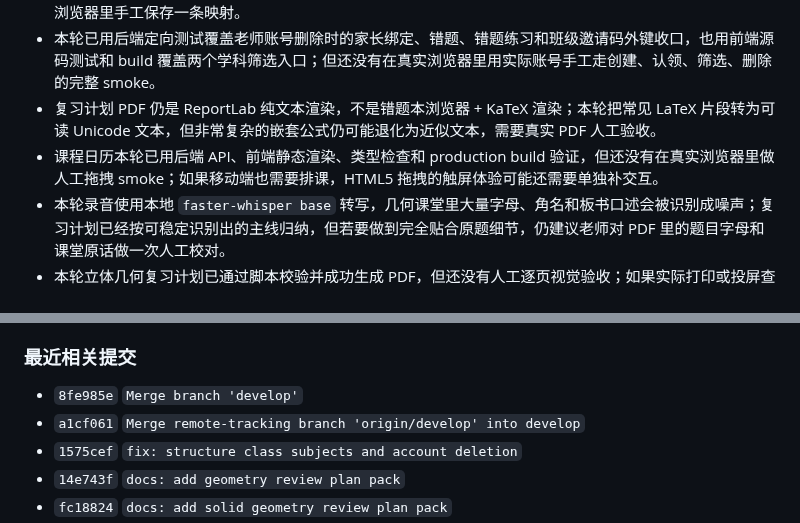
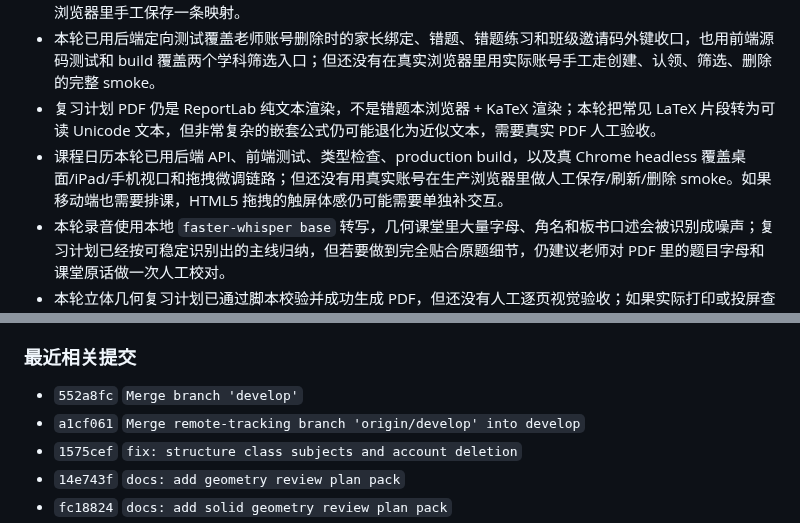
Before and after one commit to KaynXu/Xingrun-Website, a Markdown page: handoff.md, 2 parts joined by grey strips. Rendered like a GitHub page.

```diff
--- a/handoff.md
+++ b/handoff.md
@@ -169,7 +169,7 @@
 - 讲师映射下拉只把“网站成员账号 -> 企微 ID 字段”这一步从手填改成可选择，并不会自动给每个新成员创建一条映射；新老师加入网站后，仍需要在讲师映射里选择并保存一次，才能进入 `teachers.json` 并被咨询助手/批量整理识别链路使用。本轮已跑后端目标用例、前端测试、lint、build 和临时 proof，但还没有在真实浏览器里手工保存一条映射。
 - 本轮已用后端定向测试覆盖老师账号删除时的家长绑定、错题、错题练习和班级邀请码外键收口，也用前端源码测试和 build 覆盖两个学科筛选入口；但还没有在真实浏览器里用实际账号手工走创建、认领、筛选、删除的完整 smoke。
 - 复习计划 PDF 仍是 ReportLab 纯文本渲染，不是错题本浏览器 + KaTeX 渲染；本轮把常见 LaTeX 片段转为可读 Unicode 文本，但非常复杂的嵌套公式仍可能退化为近似文本，需要真实 PDF 人工验收。
-- 课程日历本轮已用后端 API、前端静态渲染、类型检查和 production build 验证，但还没有在真实浏览器里做人工拖拽 smoke；如果移动端也需要排课，HTML5 拖拽的触屏体验可能还需要单独补交互。
+- 课程日历本轮已用后端 API、前端测试、类型检查、production build，以及真 Chrome headless 覆盖桌面/iPad/手机视口和拖拽微调链路；但还没有用真实账号在生产浏览器里做人工保存/刷新/删除 smoke。如果移动端也需要排课，HTML5 拖拽的触屏体感仍可能需要单独补交互。
 - 本轮录音使用本地 `faster-whisper base` 转写，几何课堂里大量字母、角名和板书口述会被识别成噪声；复习计划已经按可稳定识别出的主线归纳，但若要做到完全贴合原题细节，仍建议老师对 PDF 里的题目字母和课堂原话做一次人工校对。
 - 本轮立体几何复习计划已通过脚本校验并成功生成 PDF，但还没有人工逐页视觉验收；如果实际打印或投屏查看时公式字号、分页或题量密度不合适，需要基于生成 PDF 再微调课程包内容。
 - 本轮安全修复已阻止 `config.json` 继续被 Git 跟踪，并用 `git grep` 扫描确认当前跟踪源码里没有新的 `sk-...` 形态密钥；但旧密钥仍存在于历史提交中，必须在对应平台手动轮换后才算真正解除风险。
@@ -217,7 +217,7 @@
 - `docs/superpowers/*` 与本文件历史条目里的旧课堂反馈 / 已删除 helper 上下文已经同步改成 legacy 口径，避免下一轮把历史流水误判成当前实现。
 
 ### 最近相关提交
-- `8fe985e` `Merge branch 'develop'`
+- `552a8fc` `Merge branch 'develop'`
 - `a1cf061` `Merge remote-tracking branch 'origin/develop' into develop`
 - `1575cef` `fix: structure class subjects and account deletion`
 - `14e743f` `docs: add geometry review plan pack`
```
Also changed, not shown: other parts of handoff.md (+3 -3 lines).
